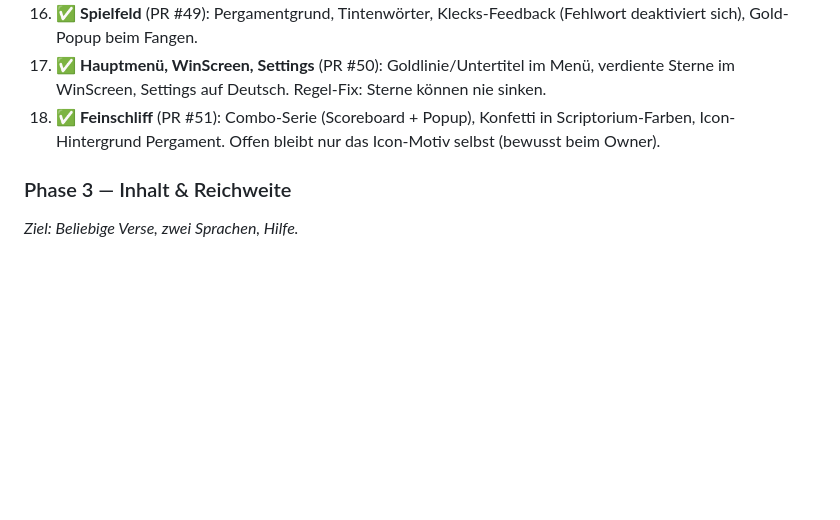
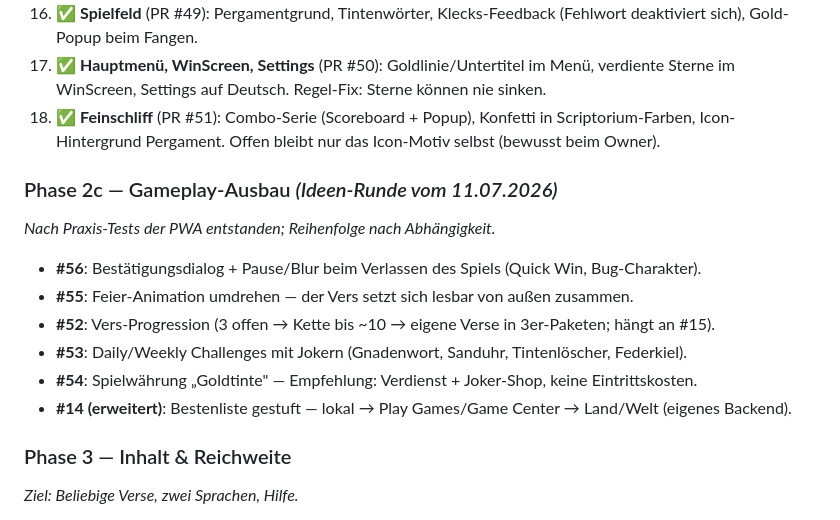
Before and after one commit to Paradoxianer/flying_words, a Markdown page: docs/ISSUES_UND_PLAN.md, the part around the change. Drawn GitHub-style; blank space fills up the shorter version.

Commit message:
Plan: add gameplay expansion phase 2c (issues #52-#56, #14 extension)
Co-Authored-By: Claude Fable 5 <noreply@anthropic.com>
Claude-Session: https://claude.ai/code/session_01C31aajg4sVKhdu6RmcpkPo

```diff
--- a/docs/ISSUES_UND_PLAN.md
+++ b/docs/ISSUES_UND_PLAN.md
@@ -164,6 +164,16 @@ Issues #38–#40 sind eingeplant bzw. schon als PR umgesetzt.
 17. ✅ **Hauptmenü, WinScreen, Settings** (PR #50): Goldlinie/Untertitel im Menü, verdiente Sterne im WinScreen, Settings auf Deutsch. Regel-Fix: Sterne können nie sinken.
 18. ✅ **Feinschliff** (PR #51): Combo-Serie (Scoreboard + Popup), Konfetti in Scriptorium-Farben, Icon-Hintergrund Pergament. Offen bleibt nur das Icon-Motiv selbst (bewusst beim Owner).
 
+### Phase 2c — Gameplay-Ausbau *(Ideen-Runde vom 11.07.2026)*
+*Nach Praxis-Tests der PWA entstanden; Reihenfolge nach Abhängigkeit.*
+
+- **#56**: Bestätigungsdialog + Pause/Blur beim Verlassen des Spiels (Quick Win, Bug-Charakter).
+- **#55**: Feier-Animation umdrehen — der Vers setzt sich lesbar von außen zusammen.
+- **#52**: Vers-Progression (3 offen → Kette bis ~10 → eigene Verse in 3er-Paketen; hängt an #15).
+- **#53**: Daily/Weekly Challenges mit Jokern (Gnadenwort, Sanduhr, Tintenlöscher, Federkiel).
+- **#54**: Spielwährung „Goldtinte" — Empfehlung: Verdienst + Joker-Shop, keine Eintrittskosten.
+- **#14 (erweitert)**: Bestenliste gestuft — lokal → Play Games/Game Center → Land/Welt (eigenes Backend).
+
 ### Phase 3 — Inhalt & Reichweite
 *Ziel: Beliebige Verse, zwei Sprachen, Hilfe.*
 
```
